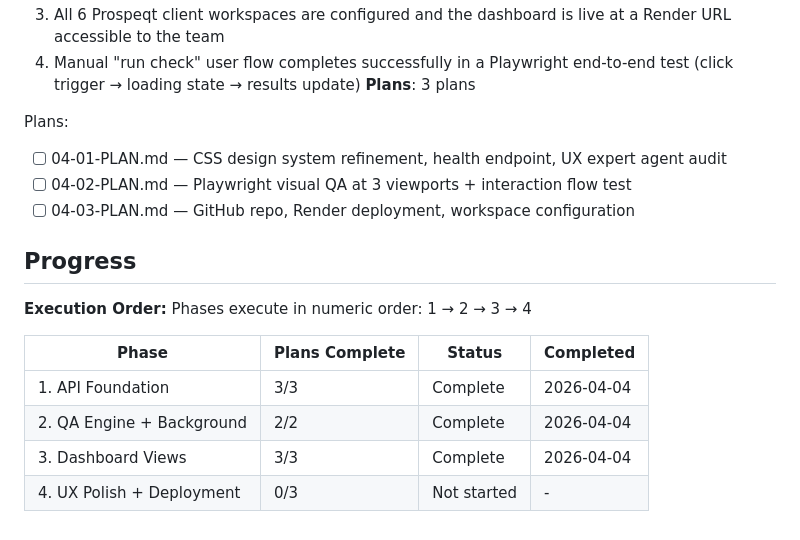
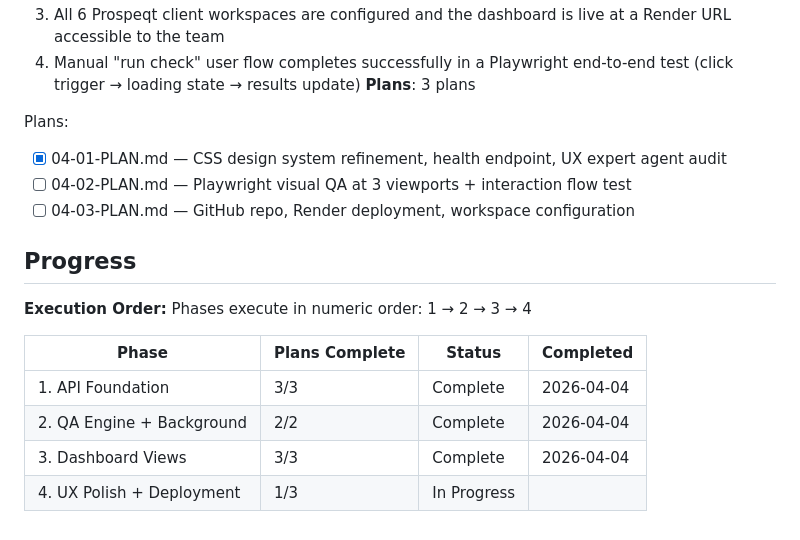
Before and after one commit to mihajlo-133/campaign-dashboard, a Markdown page: .planning/ROADMAP.md, the part around the change. Rendered like a GitHub page.

```diff
--- a/.planning/ROADMAP.md
+++ b/.planning/ROADMAP.md
@@ -81,7 +81,7 @@ Plans:
 **Plans**: 3 plans
 
 Plans:
-- [ ] 04-01-PLAN.md — CSS design system refinement, health endpoint, UX expert agent audit
+- [x] 04-01-PLAN.md — CSS design system refinement, health endpoint, UX expert agent audit
 - [ ] 04-02-PLAN.md — Playwright visual QA at 3 viewports + interaction flow test
 - [ ] 04-03-PLAN.md — GitHub repo, Render deployment, workspace configuration
 
@@ -95,4 +95,4 @@ Phases execute in numeric order: 1 → 2 → 3 → 4
 | 1. API Foundation | 3/3 | Complete   | 2026-04-04 |
 | 2. QA Engine + Background | 2/2 | Complete | 2026-04-04 |
 | 3. Dashboard Views | 3/3 | Complete   | 2026-04-04 |
-| 4. UX Polish + Deployment | 0/3 | Not started | - |
+| 4. UX Polish + Deployment | 1/3 | In Progress|  |
```
Also changed, not shown: .planning/STATE.md (+12 -10 lines), 1 other file.
